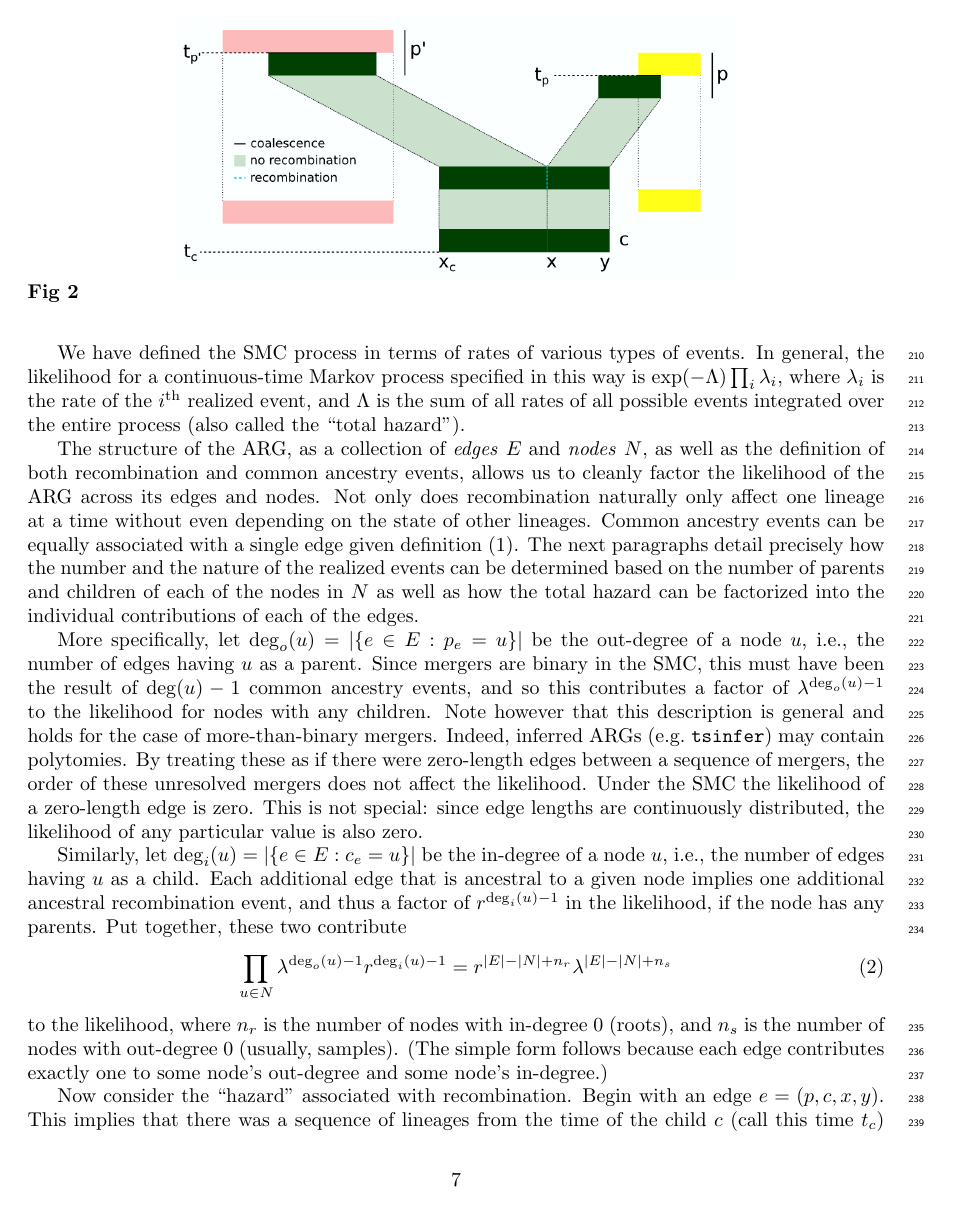
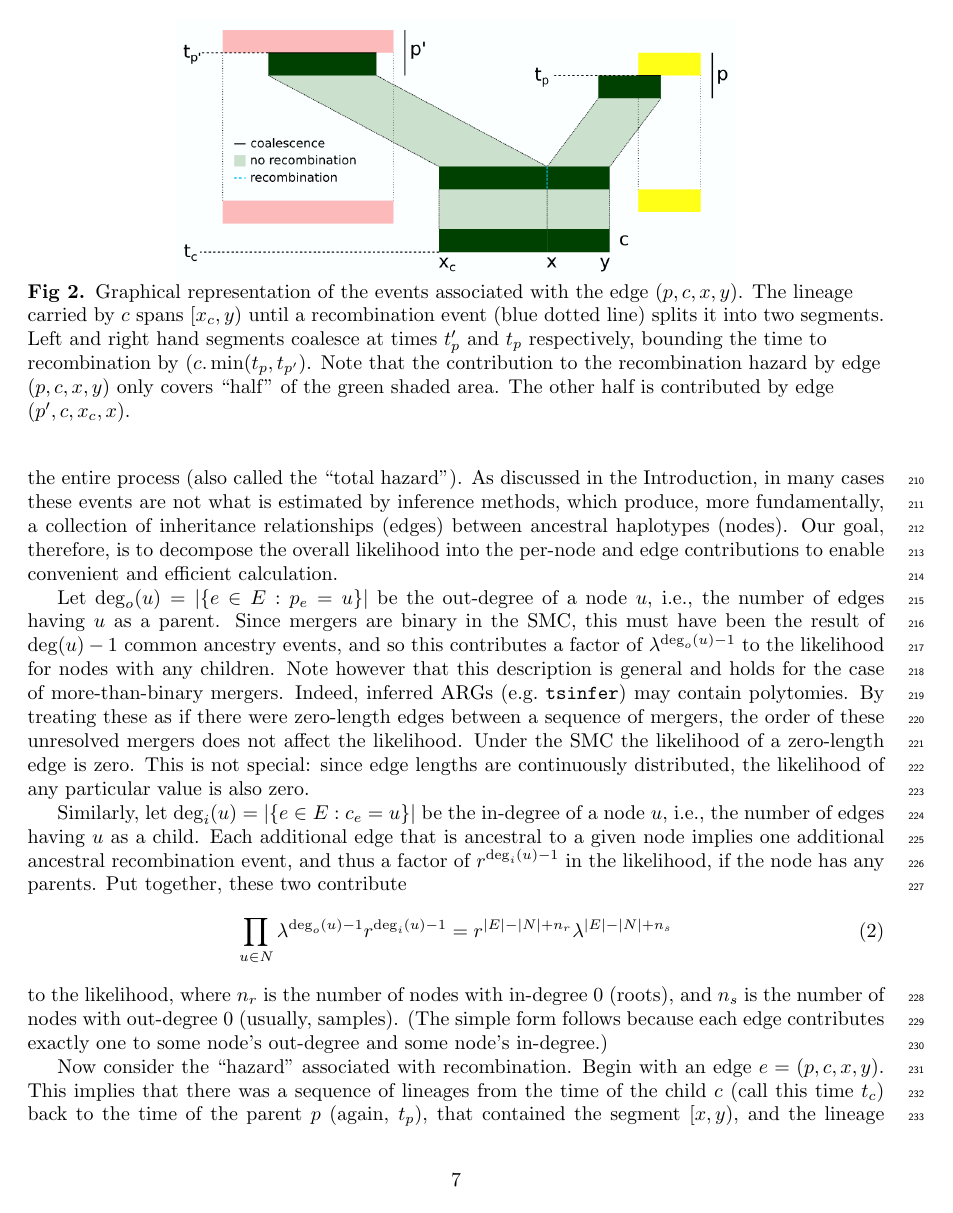
Before and after one commit to petrelharp/smc-bit-paper, a LaTeX paper (paper.tex): page 7 of 18. Compiled offline with pdfLaTeX.

Commit message:
Pass through likelihood calculations

```diff
--- a/paper.tex
+++ b/paper.tex
@@ -652,6 +645,14 @@ where $\lambda_i$ is the rate of the $i^\text{th}$ realized event,
 and $\Lambda$ is the sum of all rates of all possible events
 integrated over the entire process
 (also called the ``total hazard'').
+As discussed in the Introduction, in many cases these events are not what is
+estimated by inference methods, which produce, more fundamentally, a collection
+of inheritance relationships (edges) between ancestral haplotypes (nodes).
+Our goal, therefore, is to decompose the overall likelihood into the
+per-node and edge contributions to enable convenient and efficient
+calculation.
+% , as well as graceful degradation in the presence of incomplete information.
+
 %\comment{if we want to spell it out even further:
 %Note that the time to the next event is distributed as $\Lambda \exp(-\Lambda)$. And
 %the probablility that the next event is of type $i$ is $\lambda_i / \Lambda$.}
@@ -672,20 +672,19 @@ integrated over the entire process
 %which allows us to cleanly factor the likelihood across edges and nodes.
 % latter realized events, factor hazard across the edges.
 
-The structure of the ARG, as a collection of \emph{edges} $E$ and \emph{nodes} $N$,
-as well as the definition of both recombination and common ancestry events, allows us
-to cleanly factor the likelihood of the ARG across its edges and nodes.
-Not only does recombination
-naturally only affect one lineage at a time without even depending
-on the state of other lineages. Common ancestry events can be equally
-associated with a single edge given definition \eqref{def:coal}.
-The next paragraphs detail precisely how the number and the nature of the realized events
-can be determined based on the number of
-parents and children of each of the nodes in $N$ as well as how the total hazard can be
-factorized into the individual contributions of each of the edges.
+% The structure of the ARG, as a collection of \emph{edges} $E$ and \emph{nodes} $N$,
+% as well as the definition of both recombination and common ancestry events, allows us
+% to cleanly factor the likelihood of the ARG across its edges and nodes.
+% Not only does recombination
+% naturally only affect one lineage at a time without even depending
+% on the state of other lineages. Common ancestry events can be equally
+% associated with a single edge given definition \eqref{def:coal}.
+% The next paragraphs detail precisely how the number and the nature of the realized events
+% can be determined based on the number of
+% parents and children of each of the nodes in $N$ as well as how the total hazard can be
+% factorized into the individual contributions of each of the edges.
 
-More specifically,
-let $\deg_o(u) = \vert\{e \in E : p_e=u\}\vert$ be the out-degree of a node $u$,
+Let $\deg_o(u) = \vert\{e \in E : p_e=u\}\vert$ be the out-degree of a node $u$,
 i.e., the number of edges having $u$ as a parent.
 Since mergers are binary in the SMC,
 this must have been the result of $\deg(u) - 1$ common ancestry events,
@@ -725,13 +724,13 @@ to some node's out-degree and some node's in-degree.)
     \includegraphics[width=0.65\textwidth]{figures/single_event.png}
     % FIXME commenting this caption out because it mucks up syntax highlighting for me.
     \caption{
-    % Graphical representation of the events associated with the edge $(p,c,x,y)$.
-    % The lineage carried by $c$ spans $[x_c,y)$ until
-% a recombination event (blue dotted line) splits it
-    %     into two segments. Left and right hand segments coalesce at times $t_p'$ and $t_p$ respectively,
-    %     bounding the time to recombination by $(c. \min(t_p, t_{p'})$.
-    %     Note that the contribution to the recombination hazard by edge $(p,c,x,y)$ only covers ``half'' of the
-    %     green shaded area. The other half is contributed by edge $(p', c, x_c, x)$.
+    Graphical representation of the events associated with the edge $(p,c,x,y)$.
+    The lineage carried by $c$ spans $[x_c,y)$ until
+a recombination event (blue dotted line) splits it
+        into two segments. Left and right hand segments coalesce at times $t_p'$ and $t_p$ respectively,
+        bounding the time to recombination by $(c. \min(t_p, t_{p'})$.
+        Note that the contribution to the recombination hazard by edge $(p,c,x,y)$ only covers ``half'' of the
+        green shaded area. The other half is contributed by edge $(p', c, x_c, x)$.
         \label{fig:likelihood}
     }
 \end{figure}
```
Also changed, not shown: paper.tex (23 more changed lines).
